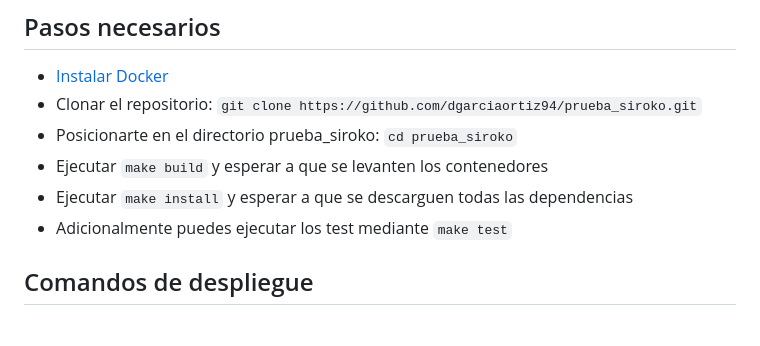
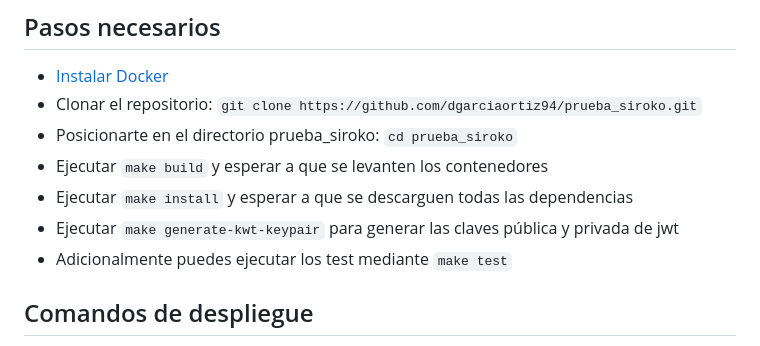
Before and after one commit to dgarciaortiz94/prueba_siroko, a Markdown page: README.md, the part around the change. Rendered like a GitHub page.

```diff
--- a/README.md
+++ b/README.md
@@ -20,6 +20,7 @@
 * Posicionarte en el directorio prueba_siroko: `cd prueba_siroko`
 * Ejecutar `make build` y esperar a que se levanten los contenedores
 * Ejecutar `make install` y esperar a que se descarguen todas las dependencias
+* Ejecutar `make generate-kwt-keypair` para generar las claves pública y privada de jwt
 * Adicionalmente puedes ejecutar los test mediante `make test`
 
 ## Comandos de despliegue
```
